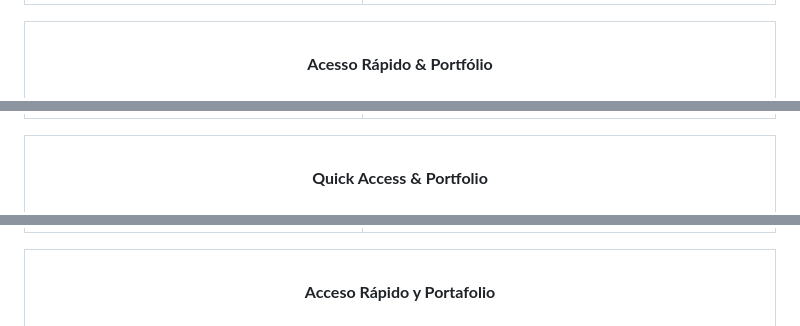
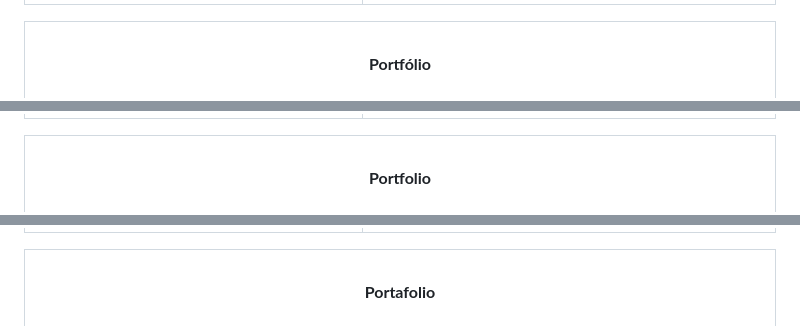
Before and after one commit to menezesjuan/menezesjuan, a Markdown page: readme.md, 3 parts joined by grey strips. GitHub-like rendering.

```diff
--- a/readme.md
+++ b/readme.md
@@ -127,7 +127,7 @@
   <tr>
     <td align="center" valign="middle">
       <br/>
-      <b>Acesso Rápido & Portfólio</b>
+      <b>Portfólio</b>
       <br/><br/>
       <a href="https://desenvolve.site">
         <img src="https://img.shields.io/badge/Desenvolve.Site-4CAF50?style=for-the-badge&logo=codeforces&logoColor=white" alt="Desenvolve Site" />
@@ -272,7 +263,7 @@
   <tr>
     <td align="center" valign="middle">
       <br/>
-      <b>Quick Access & Portfolio</b>
+      <b>Portfolio</b>
       <br/><br/>
       <a href="https://desenvolve.site">
         <img src="https://img.shields.io/badge/Desenvolve.Site-4CAF50?style=for-the-badge&logo=codeforces&logoColor=white" alt="Desenvolve Site" />
@@ -417,7 +399,7 @@
   <tr>
     <td align="center" valign="middle">
       <br/>
-      <b>Acceso Rápido y Portafolio</b>
+      <b>Portafolio</b>
       <br/><br/>
       <a href="https://desenvolve.site">
         <img src="https://img.shields.io/badge/Desenvolve.Site-4CAF50?style=for-the-badge&logo=codeforces&logoColor=white" alt="Desenvolve Site" />
```
Also changed, not shown: other parts of readme.md (+1 -37 lines).
